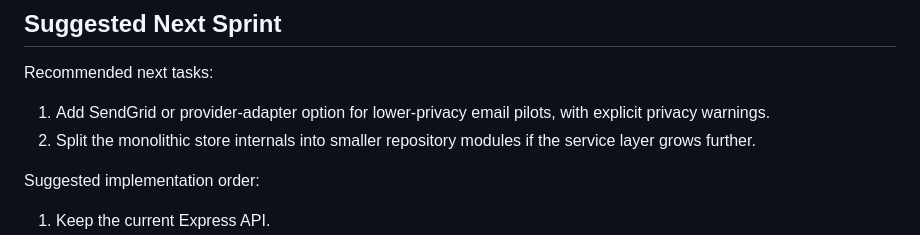
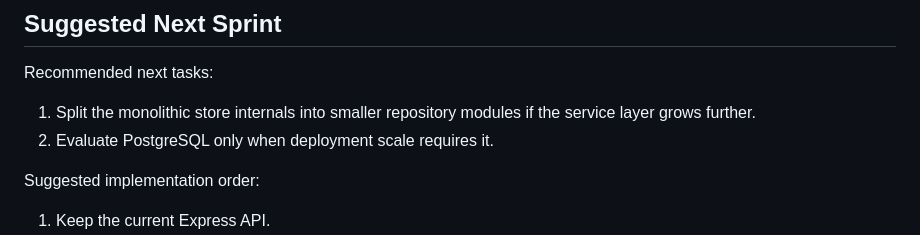
Before and after one commit to hkcmi/UniAnon, a Markdown page: DEVELOPMENT_PLAN.md, the part around the change. Drawn GitHub-style.

Commit message:
Refresh next sprint plan

```diff
--- a/DEVELOPMENT_PLAN.md
+++ b/DEVELOPMENT_PLAN.md
@@ -241,8 +241,8 @@ Goal: keep UniAnon as an independent privacy-first community product and harden
 
 Recommended next tasks:
 
-1. Add SendGrid or provider-adapter option for lower-privacy email pilots, with explicit privacy warnings.
-2. Split the monolithic store internals into smaller repository modules if the service layer grows further.
+1. Split the monolithic store internals into smaller repository modules if the service layer grows further.
+2. Evaluate PostgreSQL only when deployment scale requires it.
 
 Suggested implementation order:
 
```
